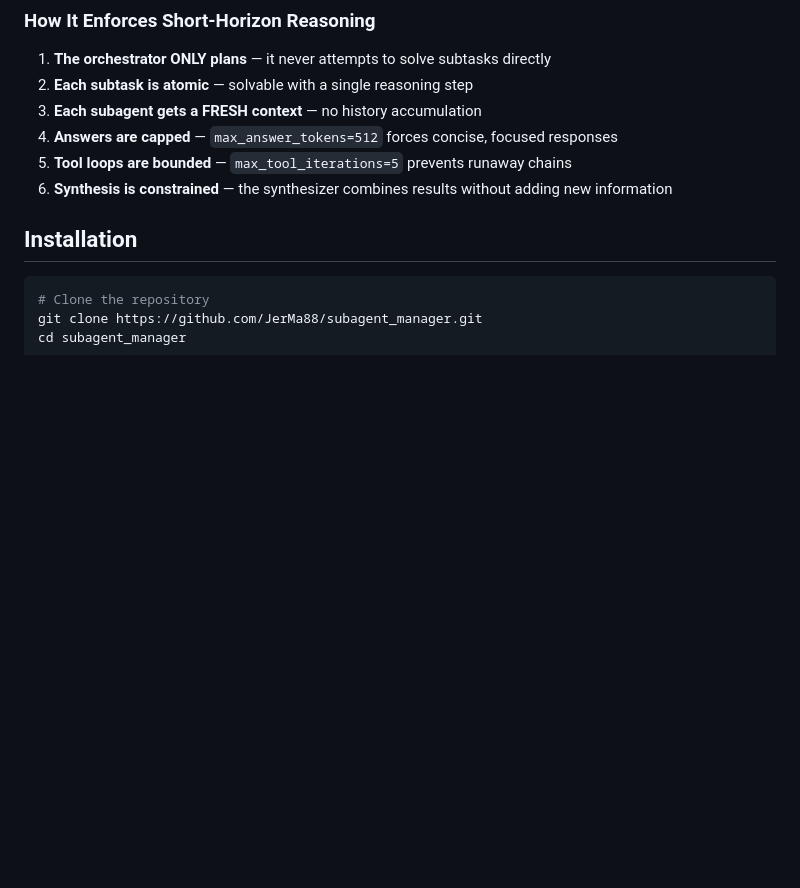
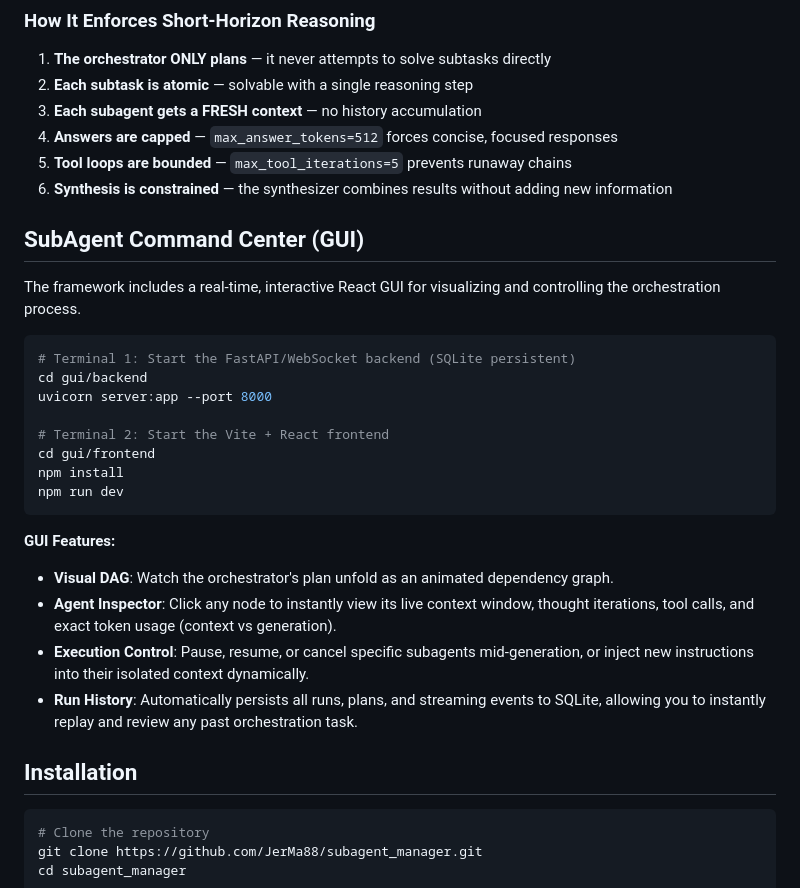
Before and after one commit to JerMa88/subagent_manager, a Markdown page: README.md, the part around the change. Drawn GitHub-style; blank space fills up the shorter version.

Commit message:
docs: add comprehensive GUI documentation to README and walkthrough

````diff
--- a/README.md
+++ b/README.md
@@ -77,6 +77,27 @@ Every major agentic system has independently converged on the same architectural
 4. **Answers are capped** — `max_answer_tokens=512` forces concise, focused responses
 5. **Tool loops are bounded** — `max_tool_iterations=5` prevents runaway chains
 6. **Synthesis is constrained** — the synthesizer combines results without adding new information
+
+## SubAgent Command Center (GUI)
+
+The framework includes a real-time, interactive React GUI for visualizing and controlling the orchestration process.
+
+```bash
+# Terminal 1: Start the FastAPI/WebSocket backend (SQLite persistent)
+cd gui/backend
+uvicorn server:app --port 8000
+
+# Terminal 2: Start the Vite + React frontend
+cd gui/frontend
+npm install
+npm run dev
+```
+
+**GUI Features:**
+- **Visual DAG**: Watch the orchestrator's plan unfold as an animated dependency graph.
+- **Agent Inspector**: Click any node to instantly view its live context window, thought iterations, tool calls, and exact token usage (context vs generation).
+- **Execution Control**: Pause, resume, or cancel specific subagents mid-generation, or inject new instructions into their isolated context dynamically.
+- **Run History**: Automatically persists all runs, plans, and streaming events to SQLite, allowing you to instantly replay and review any past orchestration task.
 
 ## Installation
 
````
Also changed, not shown: walkthrough.md (+43 -1 lines).
